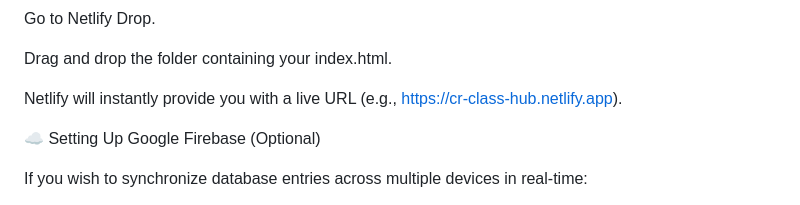
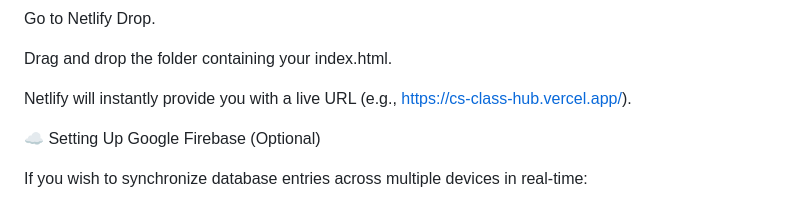
Before and after one commit to vivan0788/CS-CLASS-HUB, a Markdown page: README.md, the part around the change. GitHub-like rendering.

```diff
--- a/README.md
+++ b/README.md
@@ -123,7 +123,7 @@ Go to Netlify Drop.
 
 Drag and drop the folder containing your index.html.
 
-Netlify will instantly provide you with a live URL (e.g., https://cr-class-hub.netlify.app).
+Netlify will instantly provide you with a live URL (e.g., https://cs-class-hub.vercel.app/).
 
 ☁️ Setting Up Google Firebase (Optional)
 
```
